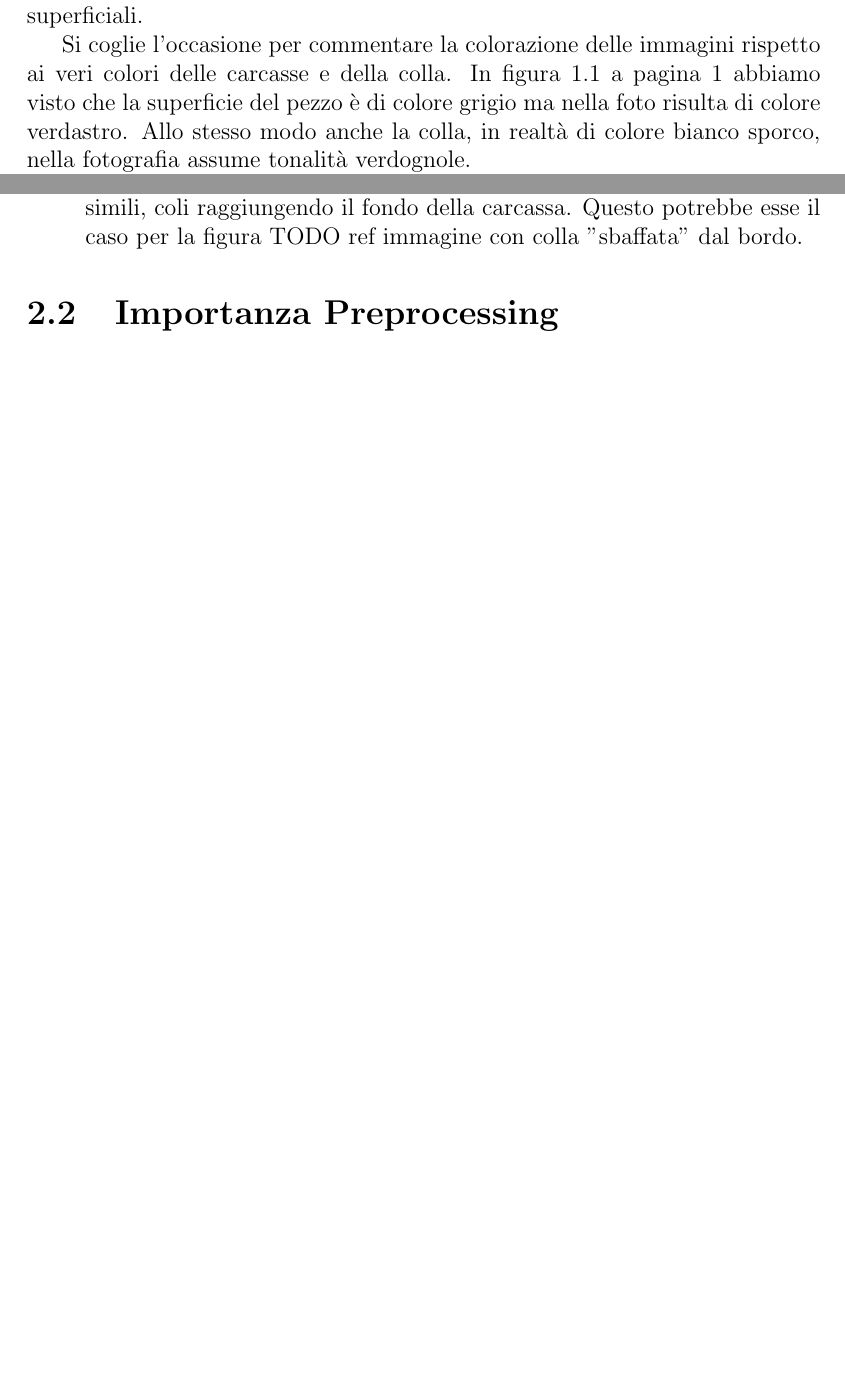
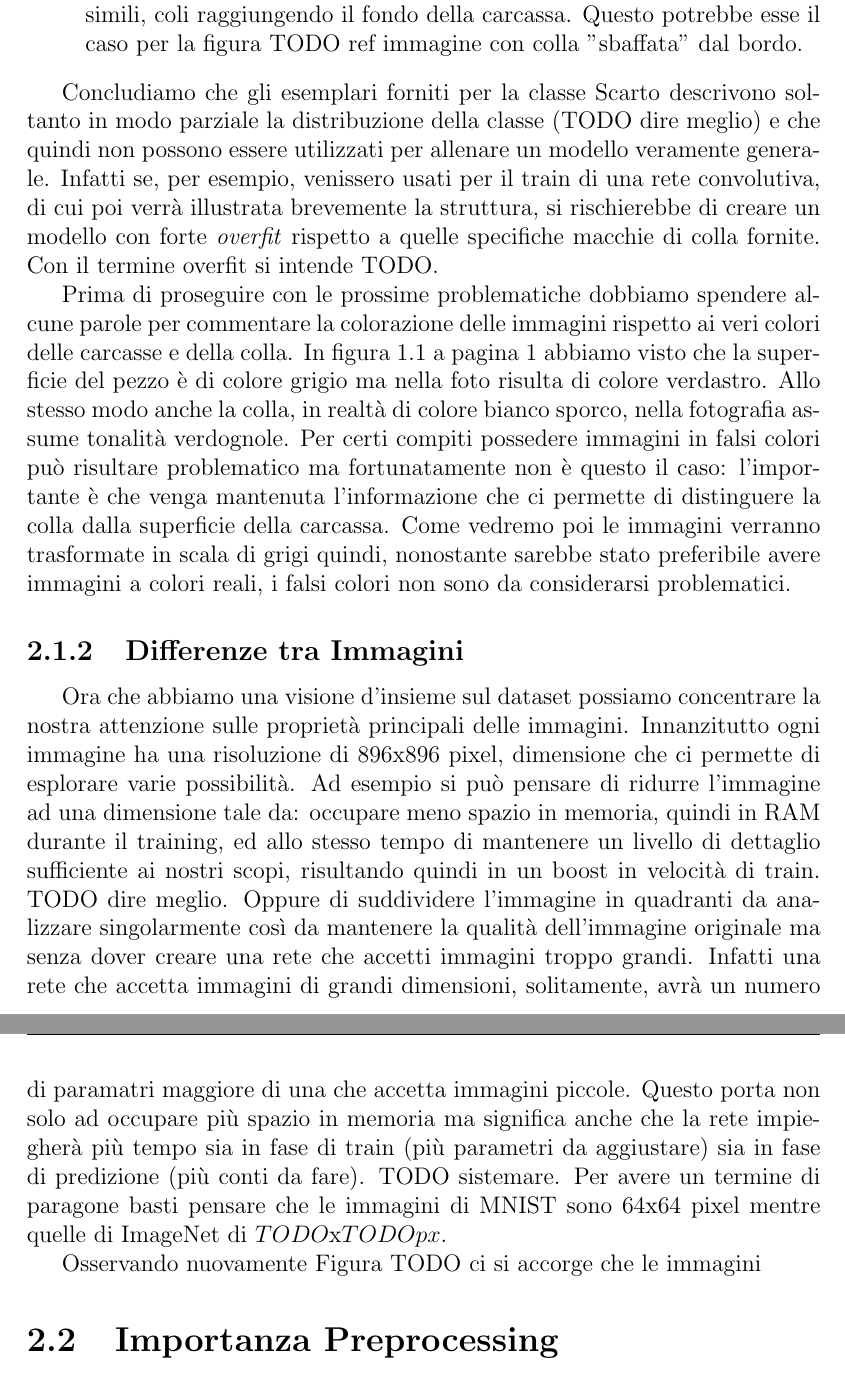
Before and after one commit to Nyriu/Tesi, a LaTeX book (tesi.tex, which reads chapters/il_dataset.tex): two parts of pages 13 and 14 of 25 before the commit and two parts of pages 14 and 15 of 26 after it, joined at a grey line, cut at the place of the change, the shorter picture padded with empty space. The pictures show the PDF file tesi.pdf that the author committed with the source.

Commit message:
Avanti con il dataset

```diff
--- a/chapters/il_dataset.tex
+++ b/chapters/il_dataset.tex
@@ -66,39 +62,33 @@ A seconda della posizione dell'ugello rispetto alla carcassa si può immaginare
     Questo potrebbe esse il caso per la figura TODO ref immagine con colla "sbaffata" dal bordo.
 \end{itemize}
 
+Concludiamo che gli esemplari forniti per la classe Scarto descrivono soltanto in modo parziale la distribuzione della classe (TODO dire meglio) e che quindi non possono essere utilizzati per allenare un modello veramente generale.
+Infatti se, per esempio, venissero usati per il train di una rete convolutiva, di cui poi verrà illustrata brevemente la struttura, si rischierebbe di creare un modello con forte \textit{overfit} rispetto a quelle specifiche macchie di colla fornite.
+Con il termine overfit si intende TODO.
+%Dopo queste osservazioni siamo convinti che il problema deve essere affrontato com e un problema di anomaly detection... Piccola introduzione? Meglio parlarne vicino agli AE
 
 
+Prima di proseguire con le prossime problematiche dobbiamo spendere alcune parole per commentare la colorazione delle immagini rispetto ai veri colori delle carcasse e della colla.
+In figura~\ref{fig:carc} a pagina \pageref{fig:carc} abbiamo visto che la superficie del pezzo è di colore grigio ma nella foto risulta di colore verdastro.
+Allo stesso modo anche la colla, in realtà di colore bianco sporco, nella fotografia assume tonalità verdognole.
+Per certi compiti possedere immagini in falsi colori può risultare problematico ma fortunatamente non è questo il caso: l'importante è che venga mantenuta l'informazione che ci permette di distinguere la colla dalla superficie della carcassa.
+Come vedremo poi le immagini verranno trasformate in scala di grigi quindi, nonostante sarebbe stato preferibile avere immagini a colori reali, i falsi colori non sono da considerarsi problematici.
 
+\subsection{Differenze tra Immagini}
+Ora che abbiamo una visione d'insieme sul dataset possiamo concentrare la nostra attenzione sulle proprietà principali delle immagini.
+%TODO verificare dimensione immagine
+Innanzitutto ogni immagine ha una risoluzione di $896$x$896$ pixel, dimensione che ci permette di esplorare varie possibilità.
+Ad esempio si può pensare di ridurre l'immagine ad una dimensione tale da: occupare meno spazio in memoria, quindi in RAM durante il training, ed allo stesso tempo di mantenere un livello di dettaglio sufficiente ai nostri scopi, risultando quindi in un boost in velocità di train. TODO dire meglio.
+Oppure di suddividere l'immagine in quadranti da analizzare singolarmente così da mantenere la qualità dell'immagine originale ma senza dover creare una rete che accetti immagini troppo grandi.
+%TODO spiegare meglio
+Infatti una rete che accetta immagini di grandi dimensioni, solitamente, avrà un numero di paramatri maggiore di una che accetta immagini piccole.
+Questo porta non solo ad occupare più spazio in memoria ma significa anche che la rete impiegherà più tempo sia in fase di train (più parametri da aggiustare) sia in fase di predizione (più conti da fare). TODO sistemare.
+%TODO verificare dimensione immagine
+Per avere un termine di paragone basti pensare che le immagini di MNIST sono $64$x$64$ pixel mentre quelle di ImageNet di $TODO$x$TODOpx$.
 
+%% falsi colori, contrasti differenti, centramenti
+Osservando nuovamente Figura TODO ci si accorge che le immagini
 
-%I risultati illustrati in questo documento sono stati ottenuti utilizzando esclusivamente le immagini fornite o loro elaborazioni
-%Va fatto notare però che, qualora fosse stato necessario, si sarebbero potuti ottenere un numero arbitrariamente grande di Conformi, mentre il numero di Scarti sarebbe rimasto comunque esiguo.
-%Infatti, all'occorrenza, si sarebbero potute raccogliere svariate fotografie dal macchinario ma, ricordando i dati numerici del capitolo precedente, soltanto una frazione minima, se non addirittura nulla, sarebbe stata del tipo Scarto.
-%Si fa notare che gli Scarti presenti nel dataset sono stati raccolti a distanza di mesi l'uno dall'altro.
-%%TODO si può parlare al lettore?
-%Il lettore potrebbe chiedersi per quale motivo si sia deciso di non ampliare il dataset almeno per quanto riguarda le carcasse Conformi, ma come verrà mostrato più avanti ampliare il dataset non avrebbe portato alcun valore aggiunto.
-%%TODO ref a "più avanti" e dire che son bastati
-
-
-%Nel campo del \textit{Machine Learning}, ed ancora di più in quello del \textit{Deep Learning}, la dimensione del dataset è una variabile da non sottovalutare.
-%Anzi, nonostante
-
-%TODO inserire ref ad articolo riguardo argomento
-
-%e la sua capacità di contenere abbastanza informazioni da
-%Ci chiediamo se sono in numero
-
-
-
-
-
-
-%, inoltre gli Scarti forniti, per la natura della colla, non possono ritenersi esaustivi
-
-%TODO
-%% Fortemente sbilanciato, falsi colori, contrasti differenti, centramenti
-%Osservando le immagini in figura, ci si accorge che le foto acquisite possono differire per vari motivi; verranno ora elencati in ordine di variabilità partendo dalle proprietà certe.
-%Dimensioni immagini
 %qualità generali
 % - cerchi concentrici
 % - colori omogenei
```
Also changed, not shown: tesi.pdf, chapters/il_dataset.tex (34 more changed lines).
